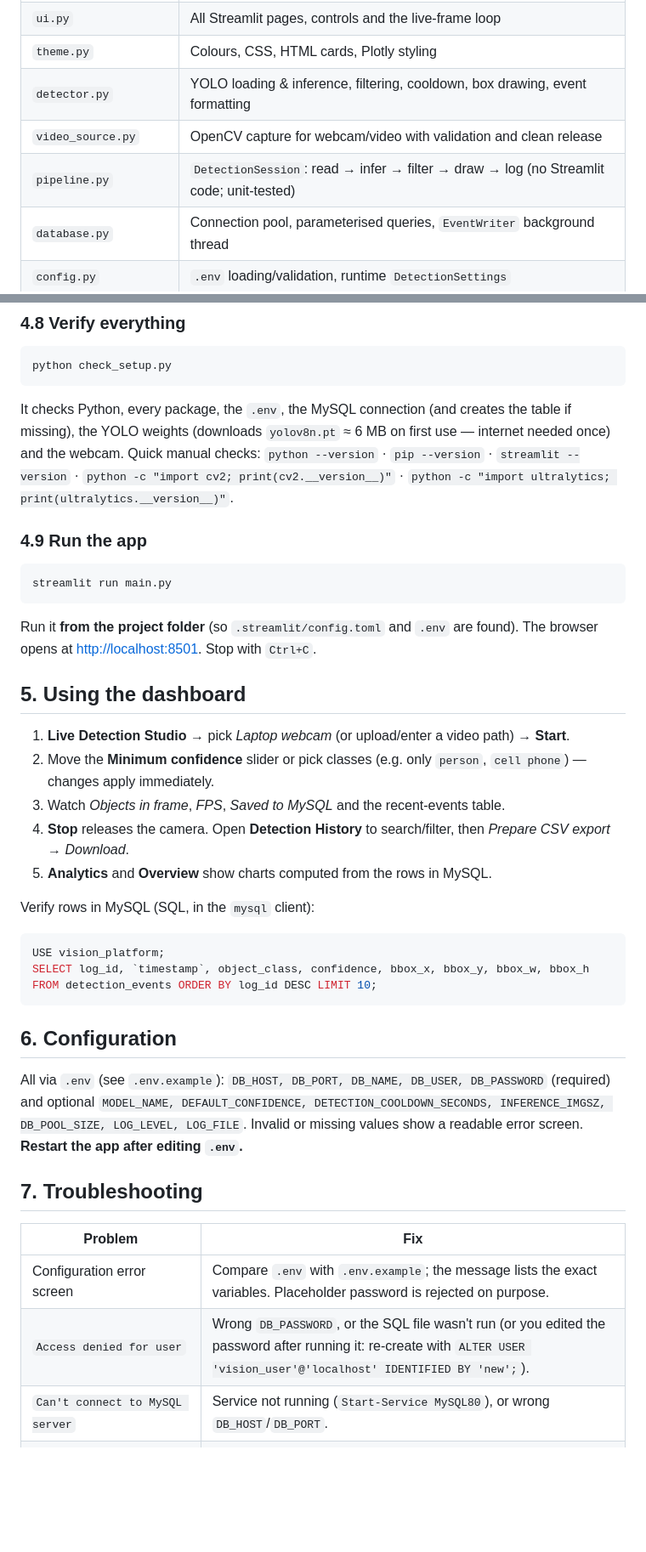
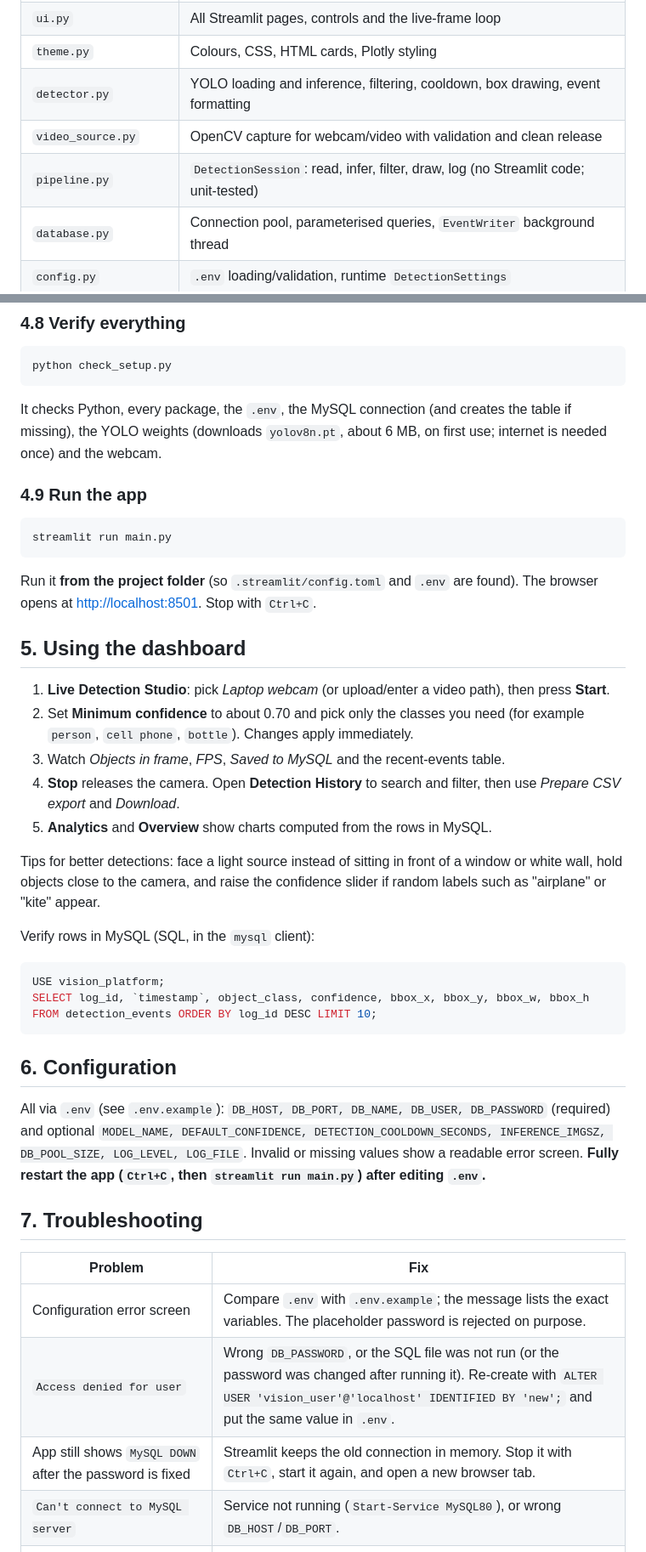
Before and after one commit to myakaharsha001/visiontrackai, a Markdown page: README.md, 2 parts joined by grey strips. Shown at 85% size. Rendered like a GitHub page; blank space fills up the shorter version.

````diff
--- a/README.md
+++ b/README.md
@@ -55,9 +55,9 @@ Do not describe a feature as "verified" in your video/article until you have see
 | `main.py` | Entry point: loads config, DB, model; owns the single active run (`LiveController`); page routing |
 | `ui.py` | All Streamlit pages, controls and the live-frame loop |
 | `theme.py` | Colours, CSS, HTML cards, Plotly styling |
-| `detector.py` | YOLO loading & inference, filtering, cooldown, box drawing, event formatting |
+| `detector.py` | YOLO loading and inference, filtering, cooldown, box drawing, event formatting |
 | `video_source.py` | OpenCV capture for webcam/video with validation and clean release |
-| `pipeline.py` | `DetectionSession`: read → infer → filter → draw → log (no Streamlit code; unit-tested) |
+| `pipeline.py` | `DetectionSession`: read, infer, filter, draw, log (no Streamlit code; unit-tested) |
 | `database.py` | Connection pool, parameterised queries, `EventWriter` background thread |
 | `config.py` | `.env` loading/validation, runtime `DetectionSettings` |
 | `logger.py`, `utils.py` | Logging setup; coordinate/format helpers |
@@ -134,8 +134,7 @@ Set `DB_PASSWORD` to the password you put in the SQL file. Never commit `.env` (
 ```powershell
 python check_setup.py
 ```
-It checks Python, every package, the `.env`, the MySQL connection (and creates the table if missing), the YOLO weights (downloads `yolov8n.pt` ≈ 6 MB on first use — internet needed once) and the webcam.
-Quick manual checks: `python --version` · `pip --version` · `streamlit --version` · `python -c "import cv2; print(cv2.__version__)"` · `python -c "import ultralytics; print(ultralytics.__version__)"`.
+It checks Python, every package, the `.env`, the MySQL connection (and creates the table if missing), the YOLO weights (downloads `yolov8n.pt`, about 6 MB, on first use; internet is needed once) and the webcam.
 
 ### 4.9 Run the app
 ```powershell
@@ -145,11 +144,13 @@ Run it **from the project folder** (so `.streamlit/config.toml` and `.env` are f
 
 ## 5. Using the dashboard
 
-1. **Live Detection Studio** → pick *Laptop webcam* (or upload/enter a video path) → **Start**.
-2. Move the **Minimum confidence** slider or pick classes (e.g. only `person`, `cell phone`) — changes apply immediately.
+1. **Live Detection Studio**: pick *Laptop webcam* (or upload/enter a video path), then press **Start**.
+2. Set **Minimum confidence** to about 0.70 and pick only the classes you need (for example `person`, `cell phone`, `bottle`). Changes apply immediately.
 3. Watch *Objects in frame*, *FPS*, *Saved to MySQL* and the recent-events table.
-4. **Stop** releases the camera. Open **Detection History** to search/filter, then *Prepare CSV export* → *Download*.
+4. **Stop** releases the camera. Open **Detection History** to search and filter, then use *Prepare CSV export* and *Download*.
 5. **Analytics** and **Overview** show charts computed from the rows in MySQL.
+
+Tips for better detections: face a light source instead of sitting in front of a window or white wall, hold objects close to the camera, and raise the confidence slider if random labels such as "airplane" or "kite" appear.
 
 Verify rows in MySQL (SQL, in the `mysql` client):
 ```sql
@@ -159,12 +160,13 @@ SELECT log_id, `timestamp`, object_class, confidence, bbox_x, bbox_y, bbox_w, bb
 
 ## 6. Configuration
 
-All via `.env` (see `.env.example`): `DB_HOST, DB_PORT, DB_NAME, DB_USER, DB_PASSWORD` (required) and optional `MODEL_NAME, DEFAULT_CONFIDENCE, DETECTION_COOLDOWN_SECONDS, INFERENCE_IMGSZ, DB_POOL_SIZE, LOG_LEVEL, LOG_FILE`. Invalid or missing values show a readable error screen. **Restart the app after editing `.env`.**
+All via `.env` (see `.env.example`): `DB_HOST, DB_PORT, DB_NAME, DB_USER, DB_PASSWORD` (required) and optional `MODEL_NAME, DEFAULT_CONFIDENCE, DETECTION_COOLDOWN_SECONDS, INFERENCE_IMGSZ, DB_POOL_SIZE, LOG_LEVEL, LOG_FILE`. Invalid or missing values show a readable error screen. **Fully restart the app (`Ctrl+C`, then `streamlit run main.py`) after editing `.env`.**
 
 ## 7. Troubleshooting
 
 | Problem | Fix |
 |---|---|
-| Configuration error screen | Compare `.env` with `.env.example`; the message lists the exact variables. Placeholder password is rejected on purpose. |
-| `Access denied for user` | Wrong `DB_PASSWORD`, or the SQL file wasn't run (or you edited the password after running it: re-create with `ALTER USER 'vision_user'@'localhost' IDENTIFIED BY 'new';`). |
+| Configuration error screen | Compare `.env` with `.env.example`; the message lists the exact variables. The placeholder password is rejected on purpose. |
+| `Access denied for user` | Wrong `DB_PASSWORD`, or the SQL file was not run (or the password was changed after running it). Re-create with `ALTER USER 'vision_user'@'localhost' IDENTIFIED BY 'new';` and put the same value in `.env`. |
+| App still shows `MySQL DOWN` after the password is fixed | Streamlit keeps the old connection in memory. Stop it with `Ctrl+C`, start it again, and open a new browser tab. |
 | `Can't connect to MySQL server` | Service not running (`Start-Service MySQL80`), or wrong `DB_HOST`/`DB_PORT`. |
````
Also changed, not shown: other parts of README.md (+52 -49 lines).
